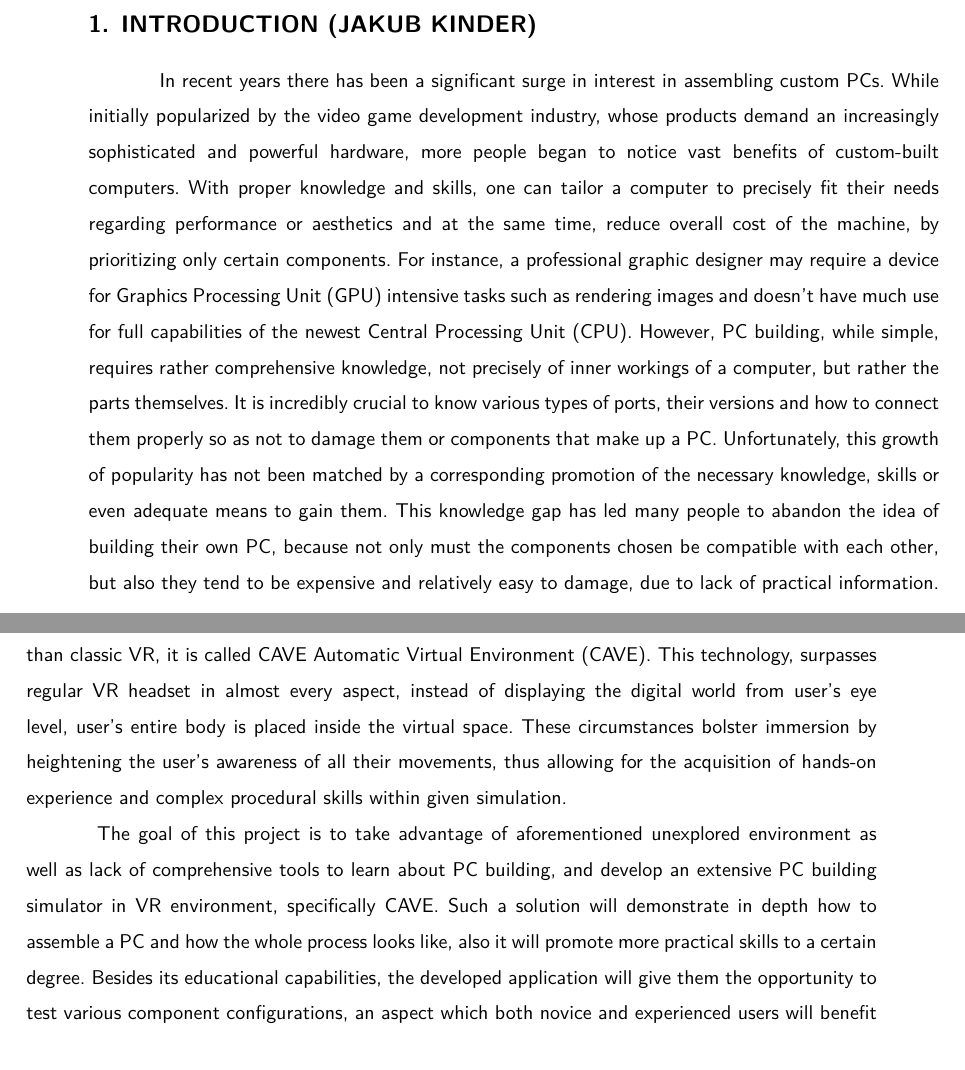
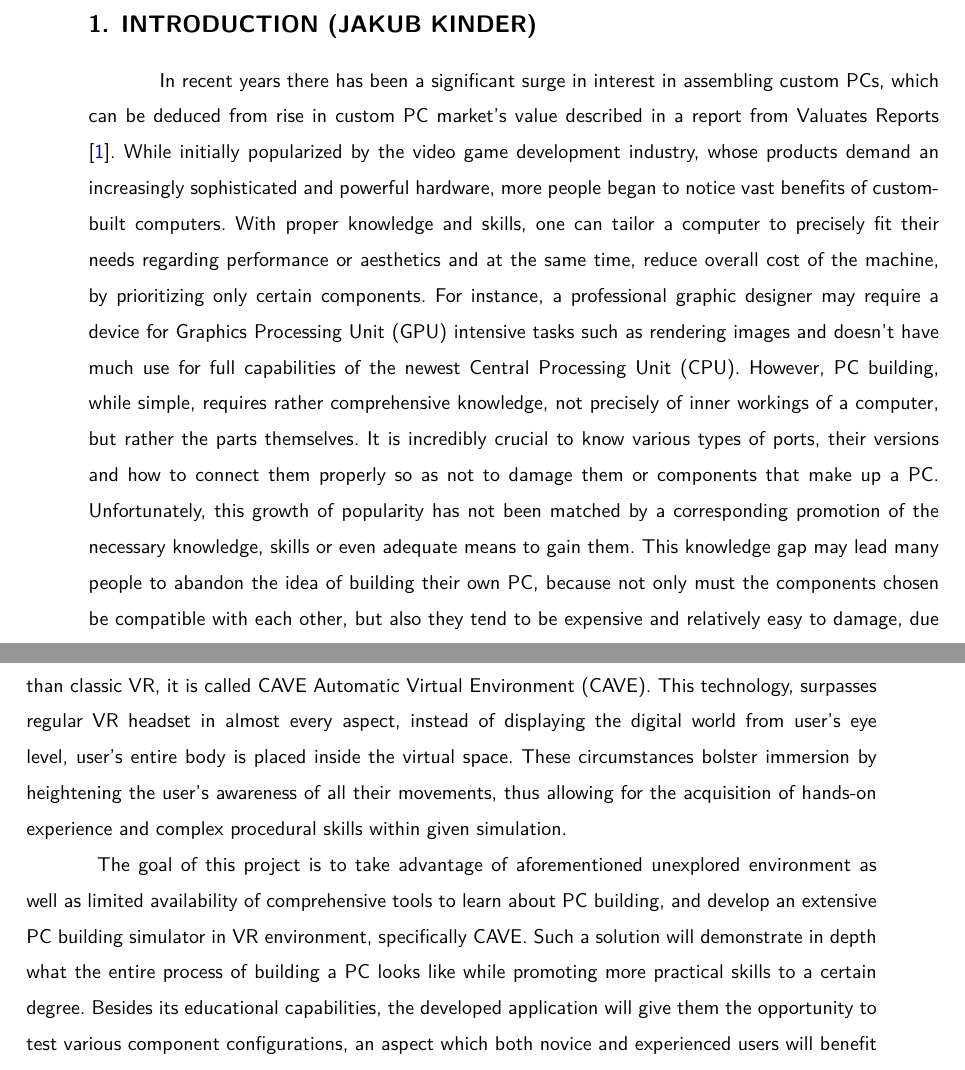
Before and after one commit to dopp1e/diploma, a LaTeX thesis (main.tex, which reads Chapters/Introduction.tex): two parts of pages 9 and 10 of 55, joined at a grey line, cut so that both start at the same text. Compiled offline with LuaLaTeX.

Commit message:
Corrected minor issues in Introduction

```diff
--- a/Chapters/Introduction.tex
+++ b/Chapters/Introduction.tex
@@ -1,15 +1,15 @@
 \chapter{INTRODUCTION (Jakub Kinder)}
 \label{chap:Introduction}
 
-% Introducing idea of PC building and its versitality
-In recent years there has been a significant surge in interest in assembling custom PCs.
+% Introducing idea of PC building and its versitality, couldn't find reliable source so no cite here
+In recent years there has been a significant surge in interest in assembling custom PCs, which can be deduced from rise in custom PC market's value described in a report from Valuates Reports \cite{noauthor_global_2025}.
 While initially popularized by the video game development industry, whose products demand an increasingly sophisticated and powerful hardware, more people began to notice vast benefits of custom-built computers.
 With proper knowledge and skills, one can tailor a computer to precisely fit their needs regarding performance or aesthetics and at the same time, reduce overall cost of the machine, by prioritizing only certain components.
 For instance, a professional graphic designer may require a device for Graphics Processing Unit (GPU) intensive tasks such as rendering images and doesn't have much use for full capabilities of the newest Central Processing Unit (CPU).
 However, PC building, while simple, requires rather comprehensive knowledge, not precisely of inner workings of a computer, but rather the parts themselves.
 It is incredibly crucial to know various types of ports, their versions and how to connect them properly so as not to damage them or components that make up a PC.
 Unfortunately, this growth of popularity has not been matched by a corresponding promotion of the necessary knowledge, skills or even adequate means to gain them.
-This knowledge gap has led many people to abandon the idea of building their own PC, because not only must the components chosen be compatible with each other, but also they tend to be expensive and relatively easy to damage, due to lack of practical information.
+This knowledge gap may lead many people to abandon the idea of building their own PC, because not only must the components chosen be compatible with each other, but also they tend to be expensive and relatively easy to damage, due to lack of practical information.
 
 % Introduction to tools and simulators that were developed
 In response to this lack of practical resources on the topic, countless tools have been developed with the goal of helping people design or build their own custom PCs.
@@ -30,8 +30,8 @@ This technology, surpasses regular VR headset in almost every aspect, instead of
 These circumstances bolster immersion by heightening the user's awareness of all their movements, thus allowing for the acquisition of hands-on experience and complex procedural skills within given simulation.
 
 % Introduction to the goal of the project
-The goal of this project is to take advantage of aforementioned unexplored environment as well as lack of comprehensive tools to learn about PC building, and develop an extensive PC building simulator in VR environment, specifically CAVE.
-Such a solution will demonstrate in depth how to assemble a PC and how the whole process looks like, also it will promote more practical skills to a certain degree.
+The goal of this project is to take advantage of aforementioned unexplored environment as well as limited availability of comprehensive tools to learn about PC building, and develop an extensive PC building simulator in VR environment, specifically CAVE.
+Such a solution will demonstrate in depth what the entire process of building a PC looks like while promoting more practical skills to a certain degree.
 Besides its educational capabilities, the developed application will give them the opportunity to test various component configurations, an aspect which both novice and experienced users will benefit from.
 To validate the system, a short comparative study will be performed on a small group of testers with various levels of experience in PC assembly, which will include surveys and sessions in developed CAVE simulator as well as existing classic 3D solution.
 
```
Also changed, not shown: Chapters/Bibliography.bib (+9 -0 lines).
